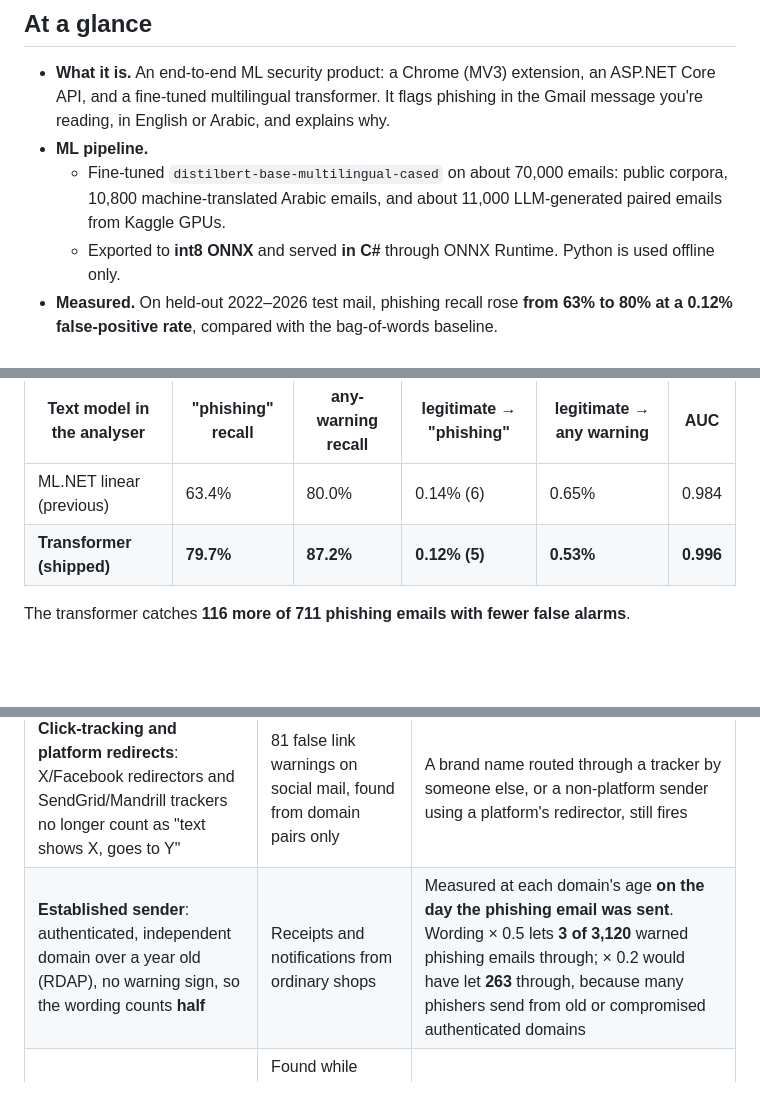
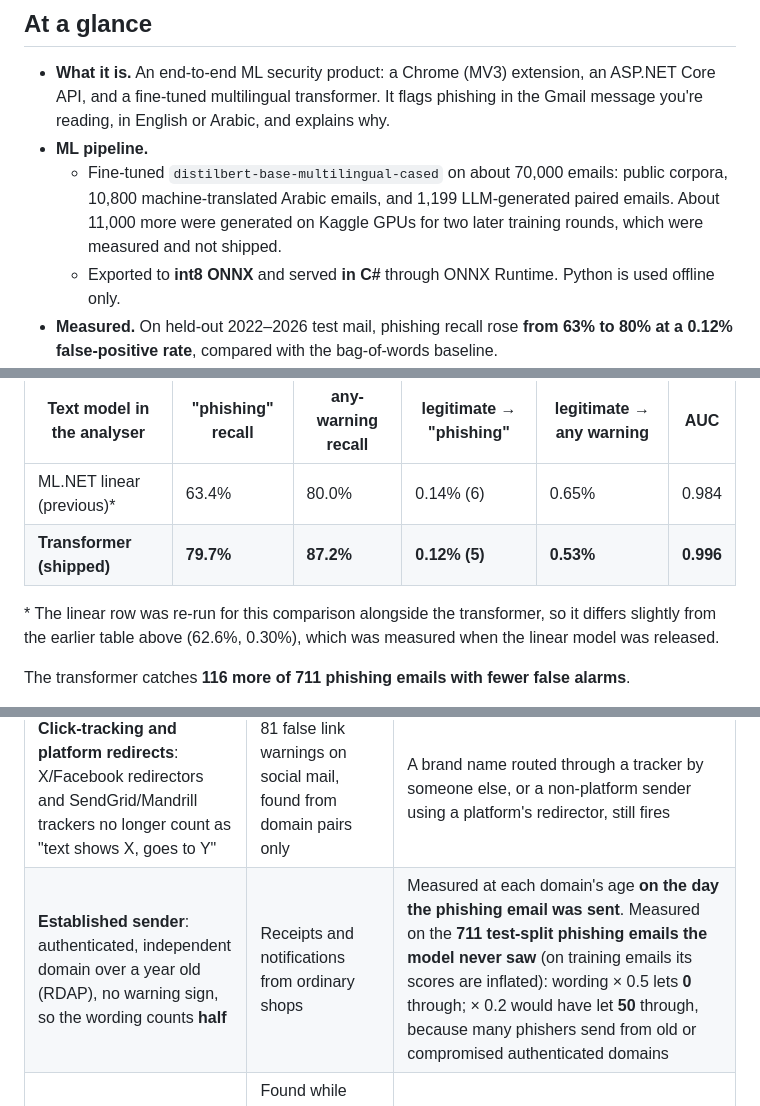
Before and after one commit to SALEM501jo/phishing-email-analyser, a Markdown page: README.md, 3 parts joined by grey strips. Drawn GitHub-style; blank space fills up the shorter version.

Commit message:
README: correct generated-email count, established-sender study on unseen phishing, note on the two linear baselines

```diff
--- a/README.md
+++ b/README.md
@@ -7,7 +7,7 @@ A Chrome extension that scores the Gmail message you're reading for phishing and
 ## At a glance
 - **What it is.** An end-to-end ML security product: a Chrome (MV3) extension, an ASP.NET Core API, and a fine-tuned multilingual transformer. It flags phishing in the Gmail message you're reading, in English or Arabic, and explains why.
 - **ML pipeline.**
-  - Fine-tuned `distilbert-base-multilingual-cased` on about 70,000 emails: public corpora, 10,800 machine-translated Arabic emails, and about 11,000 LLM-generated paired emails from Kaggle GPUs.
+  - Fine-tuned `distilbert-base-multilingual-cased` on about 70,000 emails: public corpora, 10,800 machine-translated Arabic emails, and 1,199 LLM-generated paired emails. About 11,000 more were generated on Kaggle GPUs for two later training rounds, which were measured and not shipped.
   - Exported to **int8 ONNX** and served **in C#** through ONNX Runtime. Python is used offline only.
 - **Measured.** On held-out 2022–2026 test mail, phishing recall rose **from 63% to 80% at a 0.12% false-positive rate**, compared with the bag-of-words baseline.
 - **Then tested on a real mailbox, which the test set had hidden.** Legitimate notification mail was warned 21–98% of the time. Diagnostics traced this to the text model. Fixes were measured on real phishing *and* real mail before shipping, cutting social-mail warnings **from 21% to 6.6%**. [Details below](#real-mailbox-evaluation-the-number-the-test-set-hid).
@@ -112,8 +112,10 @@ Full analyser on the **same** 5,052 held-out modern English test emails, with th
 
 | Text model in the analyser | "phishing" recall | any-warning recall | legitimate → "phishing" | legitimate → any warning | AUC |
 |---|---|---|---|---|---|
-| ML.NET linear (previous) | 63.4% | 80.0% | 0.14% (6) | 0.65% | 0.984 |
+| ML.NET linear (previous)* | 63.4% | 80.0% | 0.14% (6) | 0.65% | 0.984 |
 | **Transformer (shipped)** | **79.7%** | **87.2%** | **0.12% (5)** | **0.53%** | **0.996** |
+
+\* The linear row was re-run for this comparison alongside the transformer, so it differs slightly from the earlier table above (62.6%, 0.30%), which was measured when the linear model was released.
 
 The transformer catches **116 more of 711 phishing emails with fewer false alarms**.
 
@@ -194,7 +196,7 @@ The test set's "legitimate" mail is developer mailing lists. A real inbox is mos
 | **Diagnostics** | Almost every warning came from wording alone (594 of 640 in Updates), not from rules | – |
 | **Verified-brand trust**: SPF/DKIM/DMARC pass, the sender is a catalogued brand's own domain, and links stay on it | Real brand mail was being called phishing | On 3,120 real phishing emails with genuine headers, the first version trusted **6.1%** (free `gmail.com`/`icloud.com` accounts and genuine GitHub/Google notifications carrying attacker links). After closing those holes: **0.13%** |
 | **Click-tracking and platform redirects**: X/Facebook redirectors and SendGrid/Mandrill trackers no longer count as "text shows X, goes to Y" | 81 false link warnings on social mail, found from domain pairs only | A brand name routed through a tracker by someone else, or a non-platform sender using a platform's redirector, still fires |
-| **Established sender**: authenticated, independent domain over a year old (RDAP), no warning sign, so the wording counts **half** | Receipts and notifications from ordinary shops | Measured at each domain's age **on the day the phishing email was sent**. Wording × 0.5 lets **3 of 3,120** warned phishing emails through; × 0.2 would have let **263** through, because many phishers send from old or compromised authenticated domains |
+| **Established sender**: authenticated, independent domain over a year old (RDAP), no warning sign, so the wording counts **half** | Receipts and notifications from ordinary shops | Measured at each domain's age **on the day the phishing email was sent**. Measured on the **711 test-split phishing emails the model never saw** (on training emails its scores are inflated): wording × 0.5 lets **0** through; × 0.2 would have let **50** through, because many phishers send from old or compromised authenticated domains |
 | **Hostile-input crash**: hosts with characters illegal in international domain names made .NET throw | Found while scoring real phishing; an attacker could have made an email un-analysable | Every URL path now fails closed; regression tests cover it |
 
 **Two retrained candidate models were rejected on this evaluation**, because their test-set gains did not hold on real mail.
```
